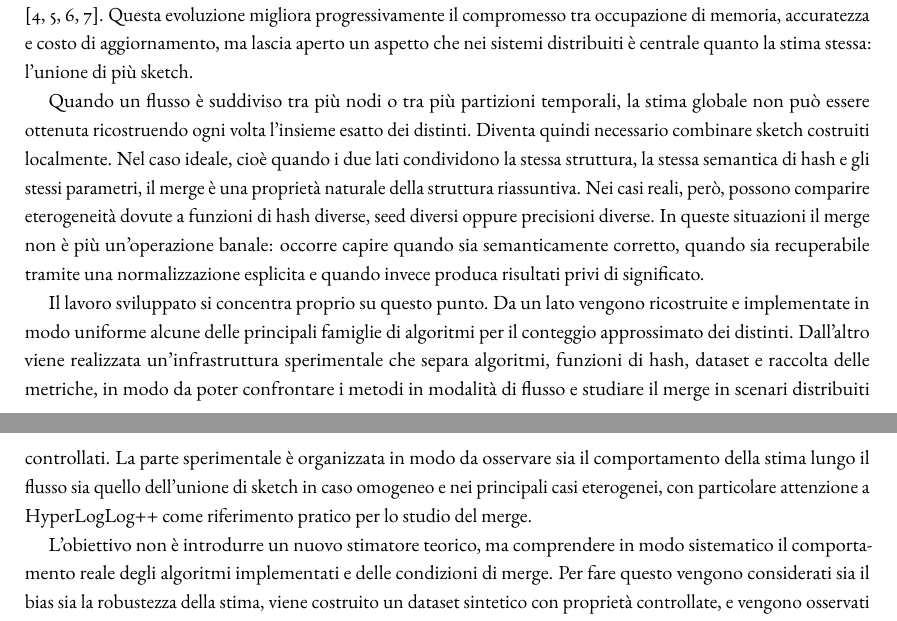
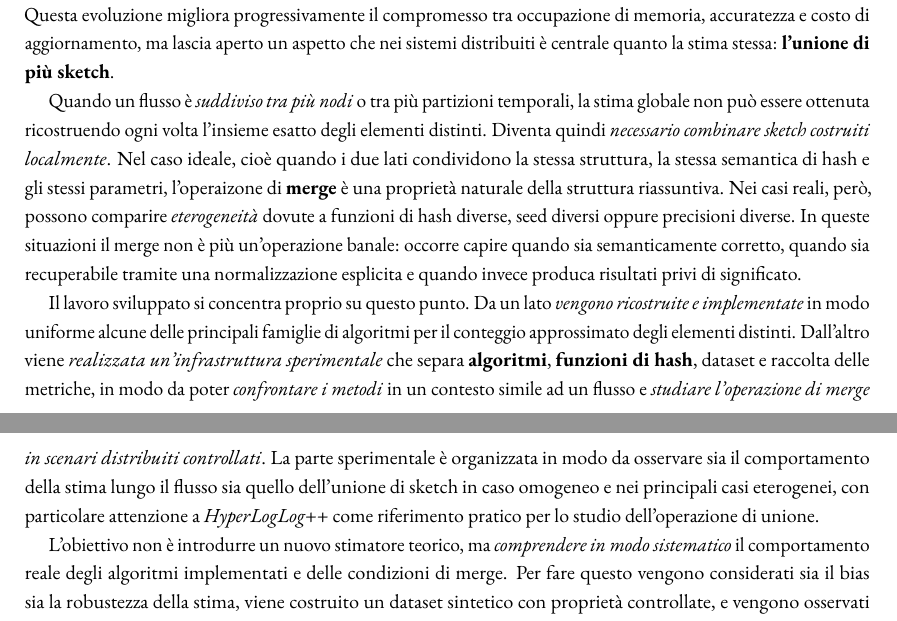
Before and after one commit to kr0bi/satp-cpp, a LaTeX thesis (thesis/dissertation.tex, which reads thesis/chapters/1-introduzione.tex): two parts of pages 13 and 14 of 80, joined at a grey line, cut so that both start at the same text. Compiled offline with pdfLaTeX; a LaTeX package or settings file that is missing is left out.

Commit message:
formattazione del capitolo 1

```diff
--- a/thesis/chapters/1-introduzione.tex
+++ b/thesis/chapters/1-introduzione.tex
@@ -19,36 +19,36 @@ indicate nel seguito come sketch, che comprimono il flusso in uno stato
 compatto e consentono di ottenere una stima approssimata del numero di
 distinti. La letteratura sul problema si è sviluppata lungo una linea piuttosto
 chiara, che parte dal conteggio probabilistico di Flajolet e Martin e arriva a
-HyperLogLog++, passando per PCSA, LogLog e HyperLogLog
+\textit{HyperLogLog++}, passando per \textit{PCSA}, \textit{LogLog} e \textit{HyperLogLog}
 \cite{Flajolet_Martin_1985,Durand_Flajolet_2003,Flajolet_Fusy_Gandouet_Meunier_2007,Heule_Nunkesser_Hall_2013}.
 Questa evoluzione migliora progressivamente il compromesso tra occupazione di
 memoria, accuratezza e costo di aggiornamento, ma lascia aperto un aspetto che
-nei sistemi distribuiti è centrale quanto la stima stessa: l'unione di pi\`u sketch.
+nei sistemi distribuiti è centrale quanto la stima stessa: \textbf{l'unione di pi\`u sketch}.
 
-Quando un flusso è suddiviso tra più nodi o tra più partizioni temporali, la
+Quando un flusso è \textit{suddiviso tra più nodi} o tra più partizioni temporali, la
 stima globale non può essere ottenuta ricostruendo ogni volta l'insieme esatto
-dei distinti. Diventa quindi necessario combinare sketch costruiti localmente.
+degli elementi distinti. Diventa quindi \textit{necessario combinare sketch costruiti localmente}.
 Nel caso ideale, cioè quando i due lati condividono la stessa struttura, la
-stessa semantica di hash e gli stessi parametri, il merge è una proprietà
+stessa semantica di hash e gli stessi parametri, l'operaizone di \textbf{merge} è una proprietà
 naturale della struttura riassuntiva. Nei casi reali, però, possono comparire
-eterogeneità dovute a funzioni di hash diverse, seed diversi oppure precisioni
+\textit{eterogeneità} dovute a funzioni di hash diverse, seed diversi oppure precisioni
 diverse. In queste situazioni il merge non è più un'operazione banale: occorre
 capire quando sia semanticamente corretto, quando sia recuperabile tramite una
 normalizzazione esplicita e quando invece produca risultati privi di significato.
 
-Il lavoro sviluppato si concentra proprio su questo punto. Da un lato vengono
-ricostruite e implementate in modo uniforme alcune delle principali famiglie di
-algoritmi per il conteggio approssimato dei distinti. Dall'altro viene
-realizzata un'infrastruttura sperimentale che separa algoritmi, funzioni di
-hash, dataset e raccolta delle metriche, in modo da poter confrontare i metodi
-in modalità di flusso e studiare il merge in scenari distribuiti controllati.
+Il lavoro sviluppato si concentra proprio su questo punto. Da un lato \textit{vengono
+ricostruite e implementate} in modo uniforme alcune delle principali famiglie di
+algoritmi per il conteggio approssimato degli elementi distinti. Dall'altro viene
+\textit{realizzata un'infrastruttura sperimentale} che separa \textbf{algoritmi}, \textbf{funzioni di
+hash}, dataset e raccolta delle metriche, in modo da poter \textit{confrontare i metodi}
+in un contesto simile ad un flusso e \textit{studiare l'operazione di merge in scenari distribuiti controllati}.
 La parte sperimentale è organizzata in modo da osservare sia il comportamento
 della stima lungo il flusso sia quello dell'unione di sketch in caso omogeneo e
-nei principali casi eterogenei, con particolare attenzione a HyperLogLog++ come
-riferimento pratico per lo studio del merge.
+nei principali casi eterogenei, con particolare attenzione a \textit{HyperLogLog++} come
+riferimento pratico per lo studio dell'operazione di unione.
 
-L'obiettivo non è introdurre un nuovo stimatore teorico, ma comprendere in modo
-sistematico il comportamento reale degli algoritmi implementati e delle
+L'obiettivo non è introdurre un nuovo stimatore teorico, ma \textit{comprendere in modo
+sistematico} il comportamento reale degli algoritmi implementati e delle
 condizioni di merge. Per fare questo vengono considerati sia il bias sia la
 robustezza della stima, viene costruito un dataset sintetico con proprietà
 controllate, e vengono osservati separatamente il ruolo della funzione di hash,
--- a/thesis/dissertation.tex
+++ b/thesis/dissertation.tex
@@ -43,6 +43,7 @@ di corso; oggi, invece, ne ho ventotto.
     Fortunatamente per\`o, tra queste, ci sono i legami che ho scelto di coltivare nel tempo: le amicizie, la mia relazione con Cristina e il rapporto con la mia famiglia.
 
     Dedico questa tesi a chi mi ha sostenuto e a chi continua a sopportarmi ogni giorno.
+    In particolare, ringrazio il mio relatore Gabriele Puppis per avermi aiutato nella realizzazione di questa tesi.
     La dedico anche alle persone che non ci sono più, ma che mi hanno cresciuto, accompagnato nella vita e fatto conoscere il mondo.
 
     Grazie.
```
Also changed, not shown: thesis/chapters/5-risultati-nuovo.tex (+3 -5 lines), thesis/chapters/1-introduzione.tex (12 more changed lines).
